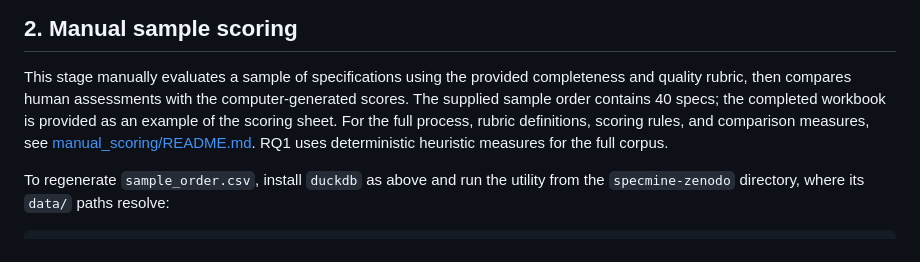
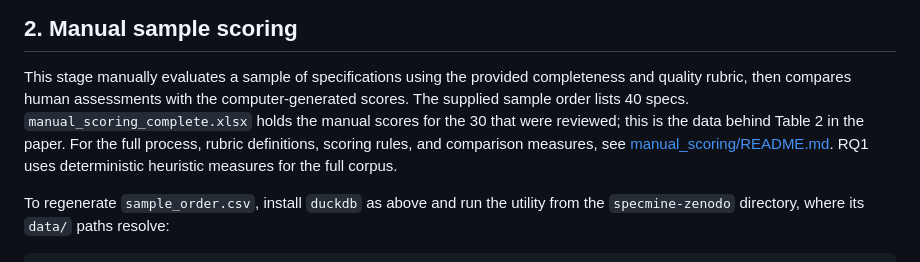
Before and after one commit to ashcaspy/specmine_analysis, a Markdown page: README.md, the part around the change. Rendered like a GitHub page.

Commit message:
Describe the completed workbook as the data behind Table 2
The root README called manual_scoring_complete.xlsx an example of the
scoring sheet. It holds the manual scores for the 30 reviewed specs,
which is the data behind Table 2 in the paper.

```diff
--- a/README.md
+++ b/README.md
@@ -73,8 +73,9 @@ database and back it up before restoring.
 
 This stage manually evaluates a sample of specifications using the provided
 completeness and quality rubric, then compares human assessments with the
-computer-generated scores. The supplied sample order contains 40 specs; the
-completed workbook is provided as an example of the scoring sheet. For the
+computer-generated scores. The supplied sample order lists 40 specs.
+`manual_scoring_complete.xlsx` holds the manual scores for the 30 that were
+reviewed; this is the data behind Table 2 in the paper. For the
 full process, rubric definitions, scoring rules, and comparison measures, see
 [manual_scoring/README.md](./manual_scoring/README.md). RQ1 uses deterministic
 heuristic measures for the full corpus.
```
